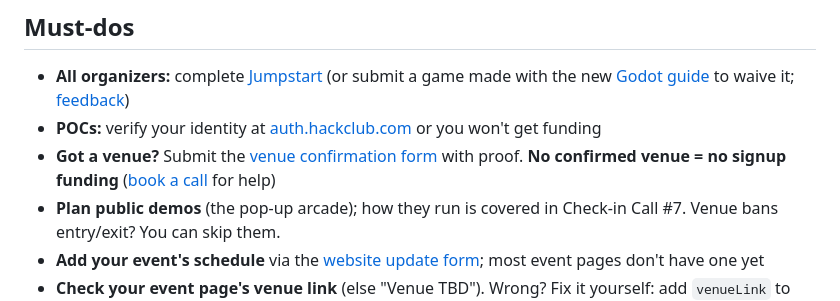
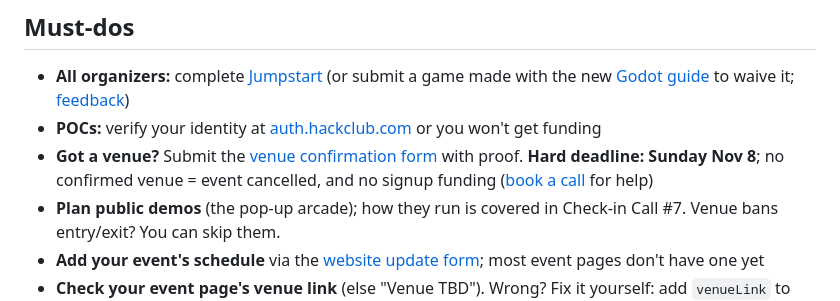
Before and after one commit to hackclub/haven, a Markdown page: README.md, the part around the change. Rendered like a GitHub page.

Commit message:
TLDR: add Nov 8 hard venue deadline (#74)
Claude-Session: https://claude.ai/code/session_01CHuZ99HAygbQL1vycojxVT

Co-authored-by: Claude <noreply@anthropic.com>

```diff
--- a/README.md
+++ b/README.md
@@ -6,7 +6,7 @@ Everything you need to run your [Haven](https://haven.hackclub.com/) event. Have
 
 - **All organizers:** complete [Jumpstart](https://haven.jumpstart.hackclub.com/) (or submit a game made with the new [Godot guide](https://hack.club/haven-tutorial) to waive it; [feedback](http://hack.club/haven-tutorial-feedback))
 - **POCs:** verify your identity at [auth.hackclub.com](https://auth.hackclub.com/) or you won't get funding
-- **Got a venue?** Submit the [venue confirmation form](https://forms.hackclub.com/haven-venue) with proof. **No confirmed venue = no signup funding** ([book a call](https://booking.haven.hackclub.com/) for help)
+- **Got a venue?** Submit the [venue confirmation form](https://forms.hackclub.com/haven-venue) with proof. **Hard deadline: Sunday Nov 8**; no confirmed venue = event cancelled, and no signup funding ([book a call](https://booking.haven.hackclub.com/) for help)
 - **Plan public demos** (the pop-up arcade); how they run is covered in Check-in Call #7. Venue bans entry/exit? You can skip them.
 - **Add your event's schedule** via the [website update form](https://forms.hackclub.com/haven-website); most event pages don't have one yet
 - **Check your event page's venue link** (else "Venue TBD"). Wrong? Fix it yourself: add `venueLink` to `hero` in the [website form](https://forms.hackclub.com/haven-website) ([how-to](https://github.com/hackclub/haven/blob/main/SITE_DATA.md)); don't DM daamin
```
